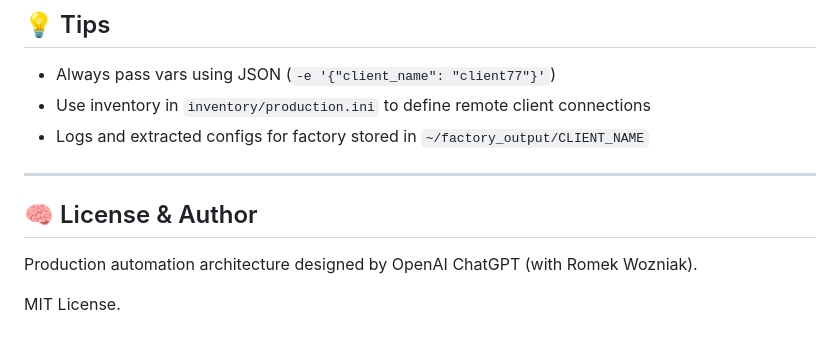
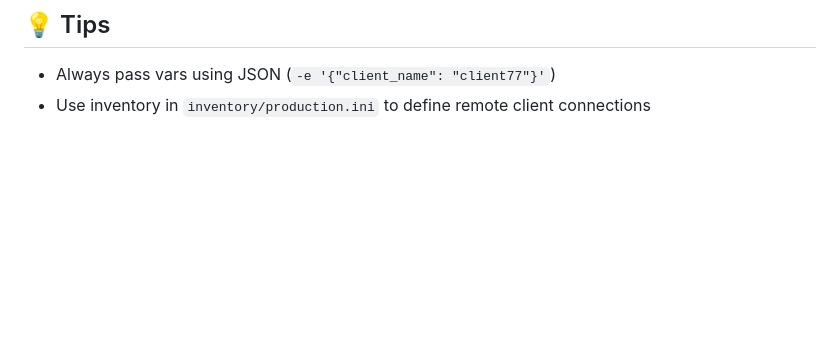
Before and after one commit to koffcheg/ansible-hub, a Markdown page: README.md, the part around the change. Drawn GitHub-style; blank space fills up the shorter version.

```diff
--- a/README.md
+++ b/README.md
@@ -111,12 +111,3 @@ gcp_credentials_file: /home/youruser/your-sa-key.json
 
 - Always pass vars using JSON (`-e '{"client_name": "client77"}'`)
 - Use inventory in `inventory/production.ini` to define remote client connections
-- Logs and extracted configs for factory stored in `~/factory_output/CLIENT_NAME`
-
----
-
-## 🧠 License & Author
-
-Production automation architecture designed by OpenAI ChatGPT (with Romek Wozniak).
-
-MIT License.
```
